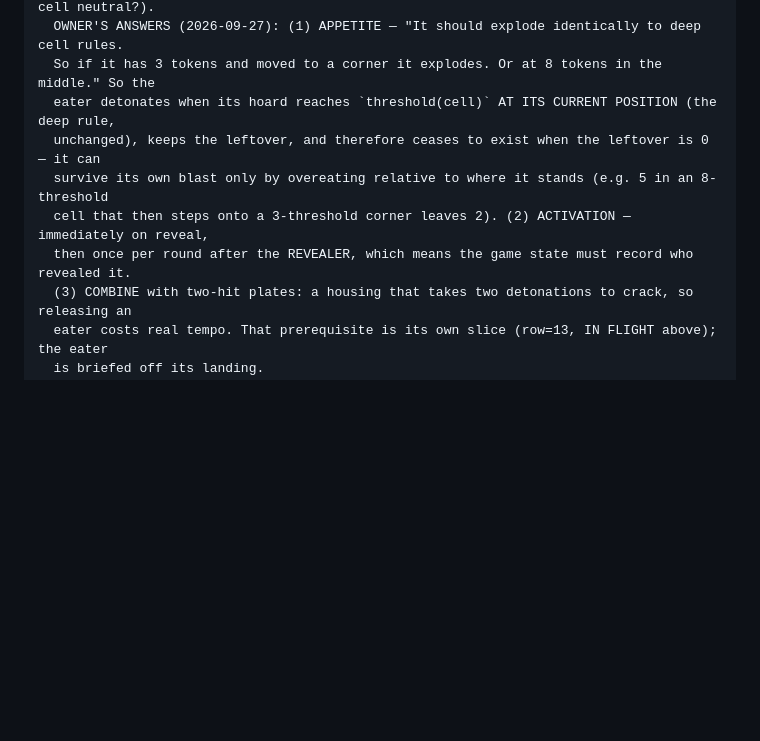
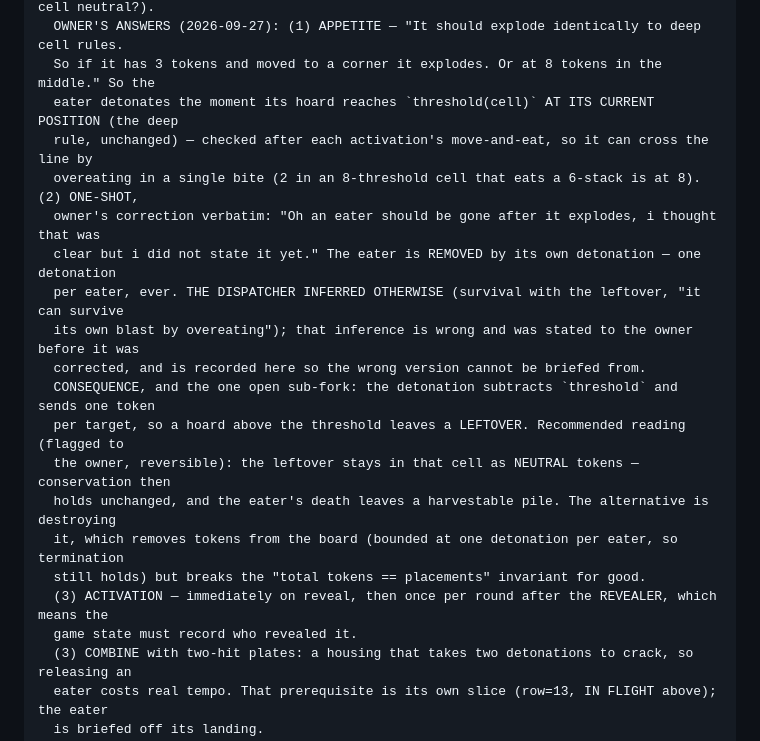
Before and after one commit to ArndRosemeier/BlasterMaster, a Markdown page: docs/BOARD.md, the part around the change. GitHub-like rendering; blank space fills up the shorter version.

Commit message:
Board correction: the eater is ONE-SHOT, and the dispatcher's inference was wrong
Owner: "Oh an eater should be gone after it explodes, i thought that was clear but i did
not state it yet." The record now says so, and it says explicitly that the dispatcher
inferred the opposite (survival with the leftover, "it survives its own blast only by
overeating") and reported that inference to the owner before it was corrected — recorded
rather than quietly rewritten, so the wrong version cannot be briefed from.

One sub-fork is left open with a recommendation: a hoard above the threshold leaves a
leftover when the eater detonates, and my reading is that it stays in the cell as NEUTRAL
tokens (conservation unchanged, and the death leaves a harvestable pile) rather than being
destroyed. Flagged to the owner as reversible.

```diff
--- a/docs/BOARD.md
+++ b/docs/BOARD.md
@@ -261,11 +261,22 @@ QUEUE | row=12 | THE EATER AGENT — OWNER'S IDEA, design stage, NOTHING DISPATC
   (5) the tie condition needs a precise definition ("covers the whole board" = every cell neutral?).
   OWNER'S ANSWERS (2026-09-27): (1) APPETITE — "It should explode identically to deep cell rules.
   So if it has 3 tokens and moved to a corner it explodes. Or at 8 tokens in the middle." So the
-  eater detonates when its hoard reaches `threshold(cell)` AT ITS CURRENT POSITION (the deep rule,
-  unchanged), keeps the leftover, and therefore ceases to exist when the leftover is 0 — it can
-  survive its own blast only by overeating relative to where it stands (e.g. 5 in an 8-threshold
-  cell that then steps onto a 3-threshold corner leaves 2). (2) ACTIVATION — immediately on reveal,
-  then once per round after the REVEALER, which means the game state must record who revealed it.
+  eater detonates the moment its hoard reaches `threshold(cell)` AT ITS CURRENT POSITION (the deep
+  rule, unchanged) — checked after each activation's move-and-eat, so it can cross the line by
+  overeating in a single bite (2 in an 8-threshold cell that eats a 6-stack is at 8). (2) ONE-SHOT,
+  owner's correction verbatim: "Oh an eater should be gone after it explodes, i thought that was
+  clear but i did not state it yet." The eater is REMOVED by its own detonation — one detonation
+  per eater, ever. THE DISPATCHER INFERRED OTHERWISE (survival with the leftover, "it can survive
+  its own blast by overeating"); that inference is wrong and was stated to the owner before it was
+  corrected, and is recorded here so the wrong version cannot be briefed from.
+  CONSEQUENCE, and the one open sub-fork: the detonation subtracts `threshold` and sends one token
+  per target, so a hoard above the threshold leaves a LEFTOVER. Recommended reading (flagged to
+  the owner, reversible): the leftover stays in that cell as NEUTRAL tokens — conservation then
+  holds unchanged, and the eater's death leaves a harvestable pile. The alternative is destroying
+  it, which removes tokens from the board (bounded at one detonation per eater, so termination
+  still holds) but breaks the "total tokens == placements" invariant for good.
+  (3) ACTIVATION — immediately on reveal, then once per round after the REVEALER, which means the
+  game state must record who revealed it.
   (3) COMBINE with two-hit plates: a housing that takes two detonations to crack, so releasing an
   eater costs real tempo. That prerequisite is its own slice (row=13, IN FLIGHT above); the eater
   is briefed off its landing.
```
